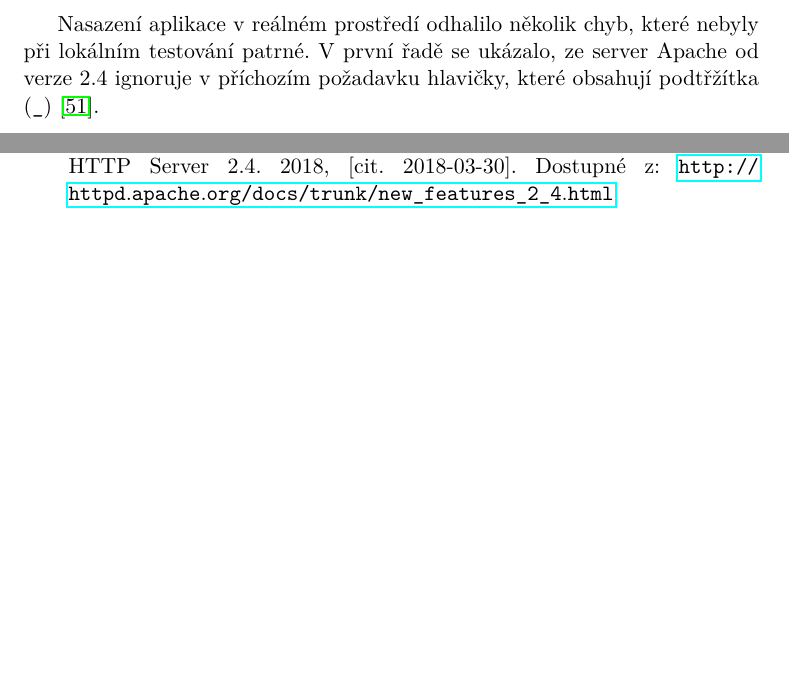
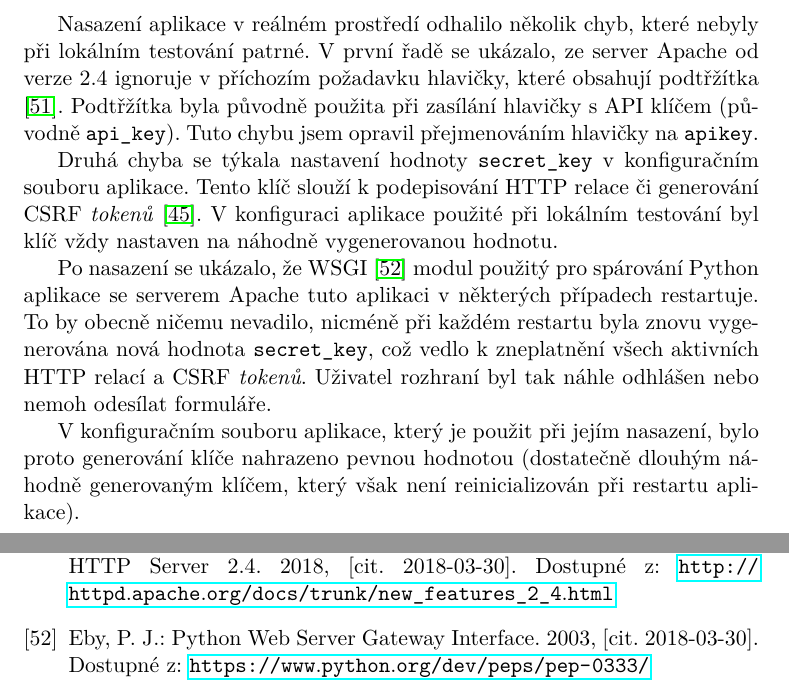
Before and after one commit to ggljzr/mi-dip, a LaTeX thesis (DP_Cervenka_Ondrej_2018.tex, which reads chapters/testovani.tex): two parts of pages 66 and 72 of 83, joined at a grey line, cut so that both start at the same text, the shorter picture padded with empty space. Compiled offline with pdfLaTeX.

Commit message:
finished (for now) with testing deployment section

```diff
--- a/chapters/testovani.tex
+++ b/chapters/testovani.tex
@@ -169,6 +169,14 @@ Aplikace k~provozu využívá server Apache. Při konfiguraci HTTPS na tomto ser
 \end{figure}
 
 % napsat ze sme pri nasazovani prisli na novy chyby, ktery nebyly na lokale videt -- to s tim vodhlasovanim a secret_key, a to ze apache zahazuje ty headery s nepovolenejma znakama
-Nasazení aplikace v reálném prostředí odhalilo několik chyb, které nebyly při lokálním testování patrné. V první řadě se ukázalo, ze server Apache od verze 2.4 ignoruje v příchozím požadavku hlavičky, které obsahují podtřžítka (\texttt{\_}) \cite{apache_headers_update}.
+Nasazení aplikace v~reálném prostředí odhalilo několik chyb, které nebyly při lokálním testování patrné. V~první řadě se ukázalo, ze server Apache od verze 2.4 ignoruje v~příchozím požadavku hlavičky, které obsahují podtřžítka \cite{apache_headers_update}. Podtřžítka byla původně použita při zasílání hlavičky s~API klíčem (původně \texttt{api\_key}). Tuto chybu jsem opravil přejmenováním hlavičky na \texttt{apikey}.
+
+Druhá chyba se týkala nastavení hodnoty \texttt{secret\_key} v~konfiguračním souboru aplikace. Tento klíč slouží k~podepisování HTTP relace či generování CSRF \textit{tokenů} \cite{flask_api}. V~konfiguraci aplikace použité při lokálním testování byl klíč vždy nastaven na náhodně vygenerovanou hodnotu.
+
+Po nasazení se ukázalo, že WSGI \cite{python_wsgi} modul použitý pro spárování Python aplikace se serverem Apache tuto aplikaci v~některých případech restartuje. To by obecně ničemu nevadilo, nicméně při každém restartu byla znovu vygenerována nová hodnota \texttt{secret\_key}, což vedlo k~zneplatnění všech aktivních HTTP relací a CSRF \textit{tokenů}. Uživatel rozhraní byl tak náhle odhlášen nebo nemoh odesílat formuláře.
+
+V~konfiguračním souboru aplikace, který je použit při jejím nasazení, bylo proto generování klíče nahrazeno pevnou hodnotou (dostatečně dlouhým náhodně generovaným klíčem, který však není reinicializován při restartu aplikace).
+
+% tady by se este dalo napsat ze sme meli preklep v tim apache konfiguraku a proto to wsgi nebezelo v tim daemon modu, a proto byly ty restarty vod nej tak casty, viz https://stackoverflow.com/questions/48507267/mod-wsgi-keeps-restarting-flask-app#comment84021510_48507792
 
 % v tyhle kapitole taky poresit to ze se jako bottleneck ty komunikace zda bejt ten https handshake a ze by se to asi dalo vyresti pouzitim sessions na strane klienta http://docs.python-requests.org/en/latest/user/advanced/#session-objects -- tohle spis v ty sekci co bude testovat vykon rpi
```
